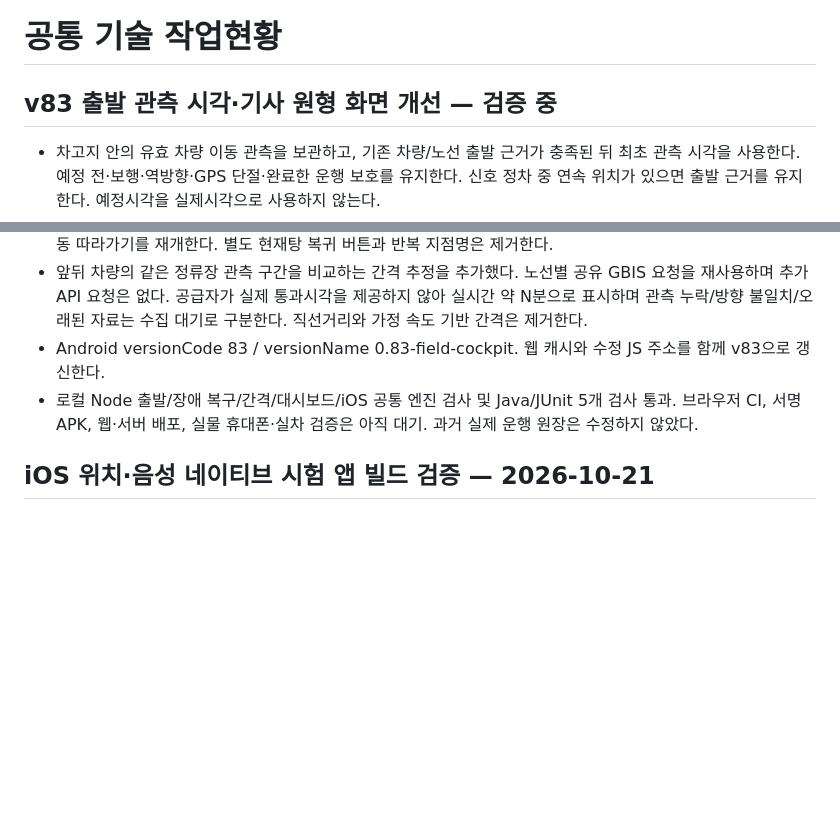
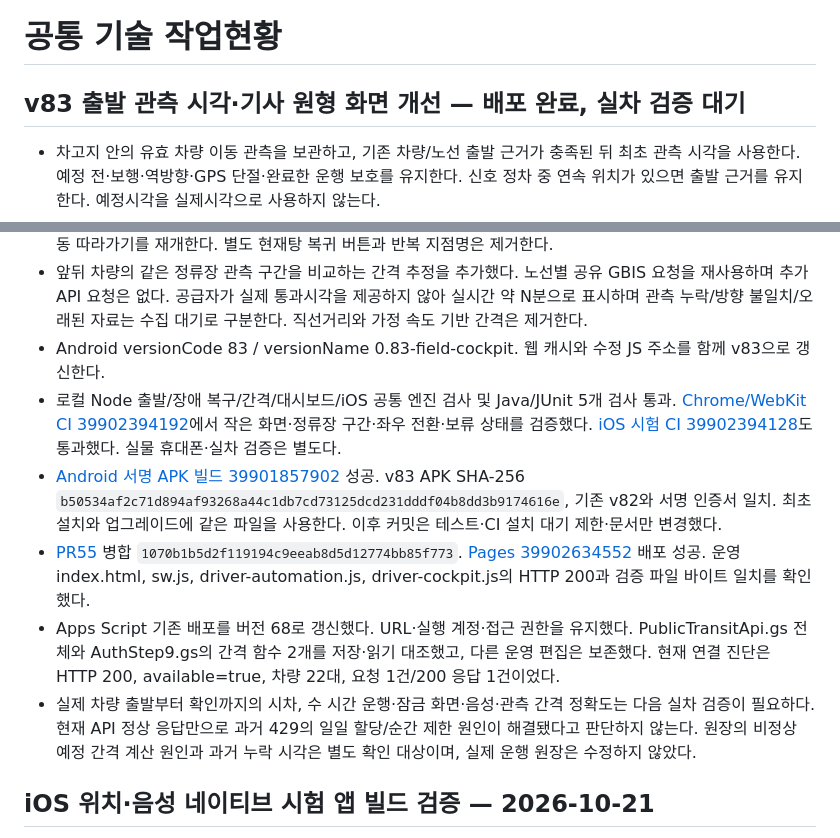
Before and after one commit to skyballpd-wq/BUS70-TEST, a Markdown page: docs/WORK_STATUS.md, 2 parts joined by grey strips. Drawn GitHub-style; blank space fills up the shorter version.

Commit message:
docs: record v83 APK, web and server deployment verification

```diff
--- a/docs/WORK_STATUS.md
+++ b/docs/WORK_STATUS.md
@@ -1,13 +1,17 @@
 # 공통 기술 작업현황
 
-## v83 출발 관측 시각·기사 원형 화면 개선 — 검증 중
+## v83 출발 관측 시각·기사 원형 화면 개선 — 배포 완료, 실차 검증 대기
 
 - 차고지 안의 유효 차량 이동 관측을 보관하고, 기존 차량/노선 출발 근거가 충족된 뒤 최초 관측 시각을 사용한다. 예정 전·보행·역방향·GPS 단절·완료한 운행 보호를 유지한다. 신호 정차 중 연속 위치가 있으면 출발 근거를 유지한다. 예정시각을 실제시각으로 사용하지 않는다.
 - 정류장 수의 원형 구간과 구간 내 부분 진행을 표시한다. 화살표는 GPS 주행/서행/정차/미확인으로 구분하며 외부 교통 혼잡 판정으로 표현하지 않는다. 위치 유지 시 회색으로 남긴다.
 - 7개 탕 원형 버튼이 작은 화면에 맞도록 조정하고, 운행 카드 좌우 밀기로 탕을 전환한다. 현재 탕 버튼을 누르면 자동 따라가기를 재개한다. 별도 현재탕 복귀 버튼과 반복 지점명은 제거한다.
 - 앞뒤 차량의 같은 정류장 관측 구간을 비교하는 간격 추정을 추가했다. 노선별 공유 GBIS 요청을 재사용하며 추가 API 요청은 없다. 공급자가 실제 통과시각을 제공하지 않아 실시간 약 N분으로 표시하며 관측 누락/방향 불일치/오래된 자료는 수집 대기로 구분한다. 직선거리와 가정 속도 기반 간격은 제거한다.
 - Android versionCode 83 / versionName 0.83-field-cockpit. 웹 캐시와 수정 JS 주소를 함께 v83으로 갱신한다.
-- 로컬 Node 출발/장애 복구/간격/대시보드/iOS 공통 엔진 검사 및 Java/JUnit 5개 검사 통과. 브라우저 CI, 서명 APK, 웹·서버 배포, 실물 휴대폰·실차 검증은 아직 대기. 과거 실제 운행 원장은 수정하지 않았다.
+- 로컬 Node 출발/장애 복구/간격/대시보드/iOS 공통 엔진 검사 및 Java/JUnit 5개 검사 통과. [Chrome/WebKit CI 39902394192](https://github.com/skyballpd-wq/BUS70-TEST/actions/runs/39902394192)에서 작은 화면·정류장 구간·좌우 전환·보류 상태를 검증했다. [iOS 시험 CI 39902394128](https://github.com/skyballpd-wq/BUS70-TEST/actions/runs/39902394128)도 통과했다. 실물 휴대폰·실차 검증은 별도다.
+- [Android 서명 APK 빌드 39901857902](https://github.com/skyballpd-wq/BUS70-TEST/actions/runs/39901857902) 성공. v83 APK SHA-256 `b50534af2c71d894af93268a44c1db7cd73125dcd231dddf04b8dd3b9174616e`, 기존 v82와 서명 인증서 일치. 최초 설치와 업그레이드에 같은 파일을 사용한다. 이후 커밋은 테스트·CI 설치 대기 제한·문서만 변경했다.
+- [PR55](https://github.com/skyballpd-wq/BUS70-TEST/pull/55) 병합 `1070b1b5d2f119194c9eeab8d5d12774bb85f773`. [Pages 39902634552](https://github.com/skyballpd-wq/BUS70-TEST/actions/runs/39902634552) 배포 성공. 운영 index.html, sw.js, driver-automation.js, driver-cockpit.js의 HTTP 200과 검증 파일 바이트 일치를 확인했다.
+- Apps Script 기존 배포를 버전 68로 갱신했다. URL·실행 계정·접근 권한을 유지했다. PublicTransitApi.gs 전체와 AuthStep9.gs의 간격 함수 2개를 저장·읽기 대조했고, 다른 운영 편집은 보존했다. 현재 연결 진단은 HTTP 200, available=true, 차량 22대, 요청 1건/200 응답 1건이었다.
+- 실제 차량 출발부터 확인까지의 시차, 수 시간 운행·잠금 화면·음성·관측 간격 정확도는 다음 실차 검증이 필요하다. 현재 API 정상 응답만으로 과거 429의 일일 할당/순간 제한 원인이 해결됐다고 판단하지 않는다. 원장의 비정상 예정 간격 계산 원인과 과거 누락 시각은 별도 확인 대상이며, 실제 운행 원장은 수정하지 않았다.
 
 
 ## iOS 위치·음성 네이티브 시험 앱 빌드 검증 — 2026-10-21
```
